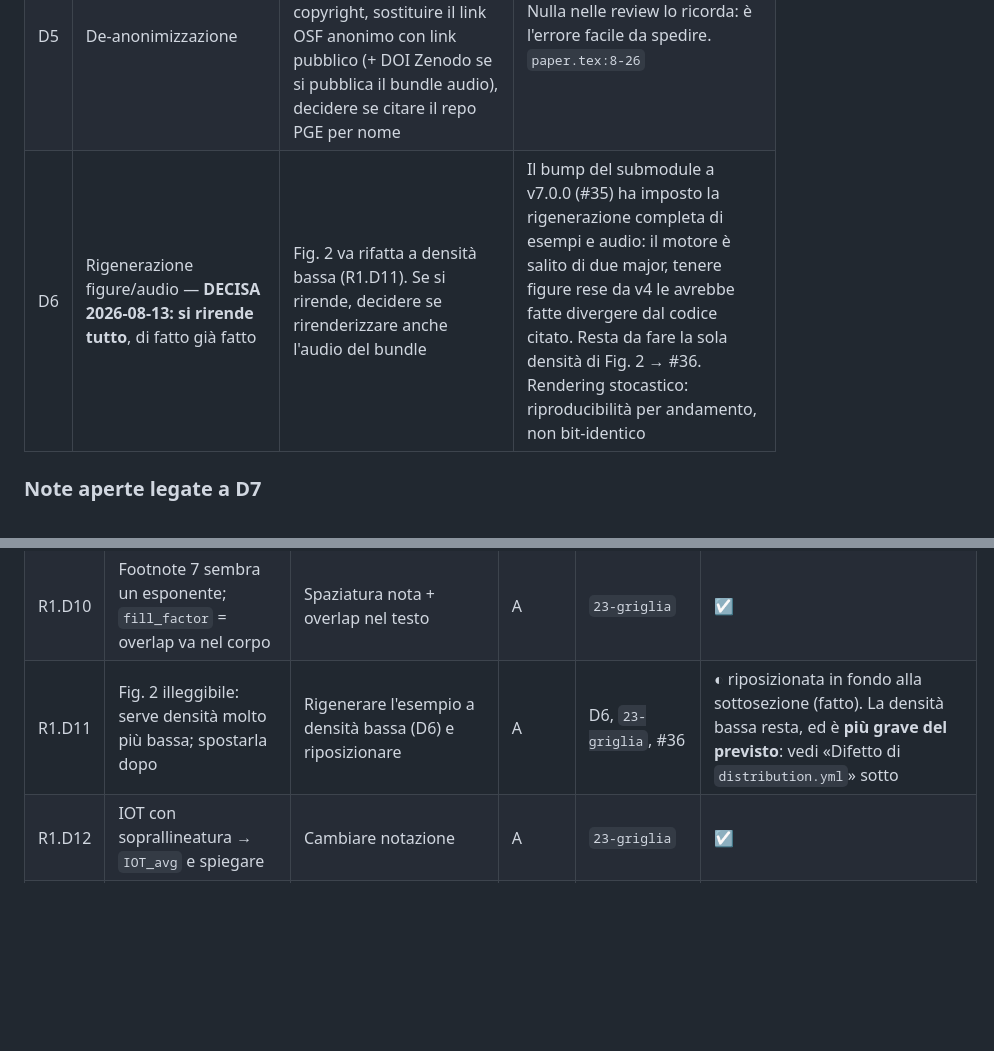
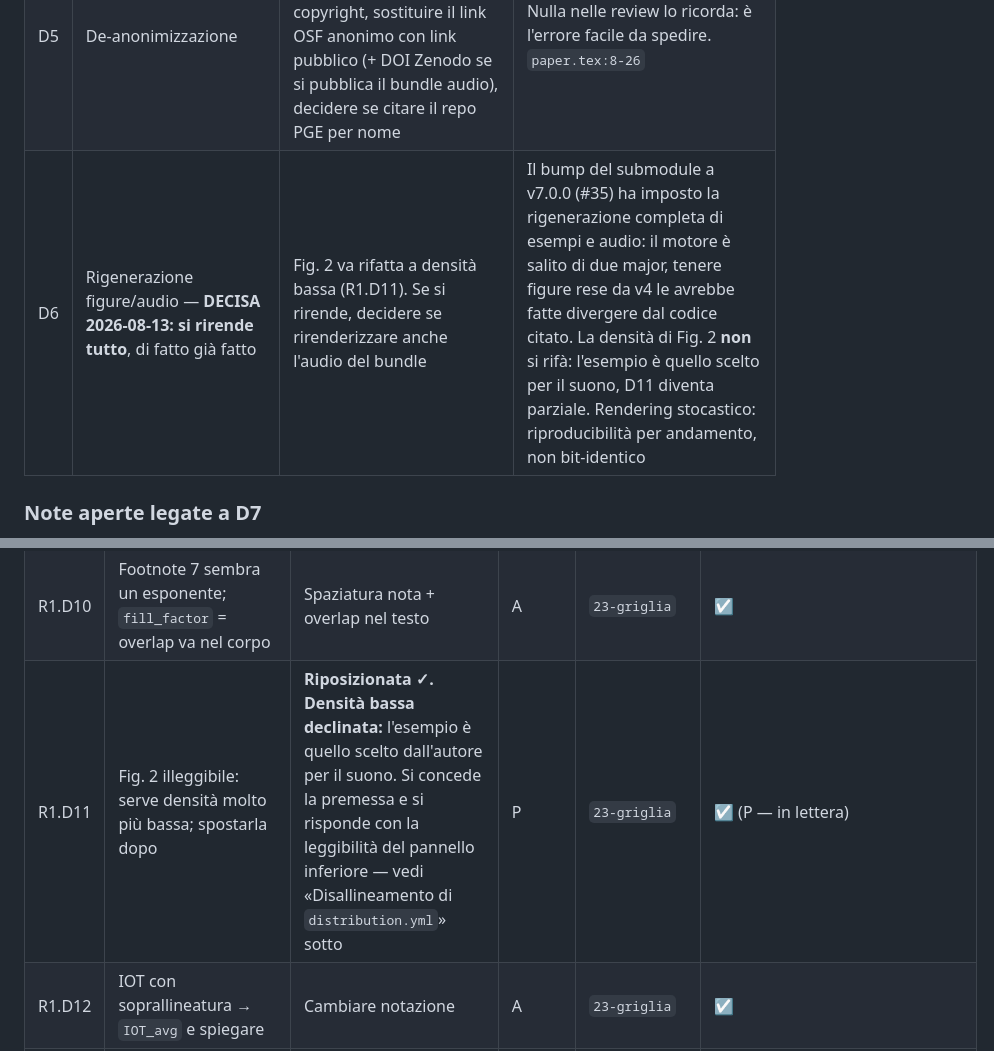
Before and after one commit to DMGiulioRomano/cim2026-granular-engine-paper, a Markdown page: docs/plans/camera-ready-review-response.md, 2 parts joined by grey strips. Drawn GitHub-style; blank space fills up the shorter version.

```diff
--- a/docs/plans/camera-ready-review-response.md
+++ b/docs/plans/camera-ready-review-response.md
@@ -25,7 +25,7 @@ si ripiega sull'albero dei soli parametri degli esempi più rinvio al repo.
 | D7 | **Contributo dichiarato del paper — APERTA, da chiudere prima della fase 2** | (a) resta il modello dichiarativo\slash notazione (regime attuale); (b) ricentratura sul **motore di granulazione differita come libreria**: un'infrastruttura su cui costruire sistemi, che consente l'intervento puntuale e localizzato sullo stream, contro il granulatore real-time che emette e basta | Proposta dell'autore 2026-08-13, non ancora chiusa («questa cosa ancora non va capita bene»). Se (b): cambia il baricentro di abstract, intro, `40-tradizione` ¶1 e ¶3, `50-conclusioni`; i tre contributi concreti (fattorizzazione della deviazione, blend `scatter`, map) sopravvivono intatti perché sono già feature del motore. **Due vincoli sulla formulazione:** (1) «deterministico» va scopato alla specifica, non alla resa — il rendering è stocastico per costruzione e la riproducibilità è per andamento (cfr. CLAUDE.md, «Riproducibilità»); (2) la contrapposizione al granulatore real-time ricrea il confronto appena ritirato con D3, quindi va detta come capacità propria, non come difetto altrui. Se (b) passa, aggiornare la sezione «Central thesis» di CLAUDE.md e valutare titolo\slash acronimo (vedi nota sotto) |
 | D4 | Specifica completa del linguaggio — **DECISA 2026-08-12: (d) albero dentro un listato** | (a) tabella compatta; (b) rinvio a documentazione repo; (c) tabella + rinvio; **(d) albero della grammatica (AST/tree) reso come `lstlisting`** | Un albero indentato in `lstlisting` costa meno spazio di una tabella e mostra la ramificazione proprietà → sottoproprietà → dominio, che è esattamente ciò che R1.M6 chiede. Va generato dallo schema di validazione del PGE, non scritto a mano, per non divergere. Verificare l'ingombro reale prima di committarci: se sfora, ramo `(d) + rinvio al repo` per i parametri fuori dagli esempi |
 | D5 | De-anonimizzazione | ripristinare autore/affiliazione/email, scommentare `\blfootnote` copyright, sostituire il link OSF anonimo con link pubblico (+ DOI Zenodo se si pubblica il bundle audio), decidere se citare il repo PGE per nome | Nulla nelle review lo ricorda: è l'errore facile da spedire. `paper.tex:8-26` |
-| D6 | Rigenerazione figure/audio — **DECISA 2026-08-13: si rirende tutto**, di fatto già fatto | Fig. 2 va rifatta a densità bassa (R1.D11). Se si rirende, decidere se rirenderizzare anche l'audio del bundle | Il bump del submodule a v7.0.0 (#35) ha imposto la rigenerazione completa di esempi e audio: il motore è salito di due major, tenere figure rese da v4 le avrebbe fatte divergere dal codice citato. Resta da fare la sola densità di Fig. 2 → #36. Rendering stocastico: riproducibilità per andamento, non bit-identico |
+| D6 | Rigenerazione figure/audio — **DECISA 2026-08-13: si rirende tutto**, di fatto già fatto | Fig. 2 va rifatta a densità bassa (R1.D11). Se si rirende, decidere se rirenderizzare anche l'audio del bundle | Il bump del submodule a v7.0.0 (#35) ha imposto la rigenerazione completa di esempi e audio: il motore è salito di due major, tenere figure rese da v4 le avrebbe fatte divergere dal codice citato. La densità di Fig. 2 **non** si rifà: l'esempio è quello scelto per il suono, D11 diventa parziale. Rendering stocastico: riproducibilità per andamento, non bit-identico |
 
 ### Note aperte legate a D7
 
@@ -79,7 +79,7 @@ Stato: ☐ da fare · ☑ fatto.
 | R1.D8 | Il verso di lettura cambia: perché, e non dovrebbe essere un parametro? | Spiegare il meccanismo; se è un limite, dirlo | A | `22-pointer` | ☐ |
 | R1.D9 | «non visualizzabile con forma d'onda o sonogramma»: «è cinematica di base» | Ridimensionare la claim | P | `22-pointer` | ☐ |
 | R1.D10 | Footnote 7 sembra un esponente; `fill_factor` = overlap va nel corpo | Spaziatura nota + overlap nel testo | A | `23-griglia` | ☑ |
-| R1.D11 | Fig. 2 illeggibile: serve densità molto più bassa; spostarla dopo | Rigenerare l'esempio a densità bassa (D6) e riposizionare | A | D6, `23-griglia`, #36 | ◐ riposizionata in fondo alla sottosezione (fatto). La densità bassa resta, ed è **più grave del previsto**: vedi «Difetto di `distribution.yml`» sotto |
+| R1.D11 | Fig. 2 illeggibile: serve densità molto più bassa; spostarla dopo | **Riposizionata ✓. Densità bassa declinata:** l'esempio è quello scelto dall'autore per il suono. Si concede la premessa e si risponde con la leggibilità del pannello inferiore — vedi «Disallineamento di `distribution.yml`» sotto | P | `23-griglia` | ☑ (P — in lettera) |
 | R1.D12 | IOT con soprallineatura → `IOT_avg` e spiegare | Cambiare notazione | A | `23-griglia` | ☑ |
 | R1.D13 | Le istruzioni di lettura del grafico vanno in didascalia | Spostare in caption | A | `23-griglia` | ☑ |
 | R1.D14 | Le affermazioni sullo spettro a righe chiedono figure spettrali | **DECISA 2026-08-13: la figura spettrale si fa.** Lo spazio lo finanziano i tagli di prosa (M7), che l'autore ha confermato essere estesi. Generabile da `paper/examples/plot.py` | A | `23-griglia` | ☐ |
```
Also changed, not shown: other parts of docs/plans/camera-ready-review-response.md (+46 -26 lines).
